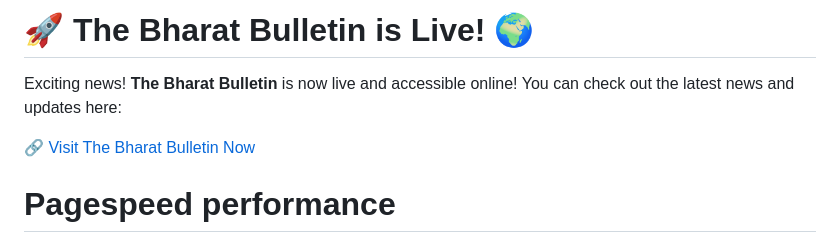
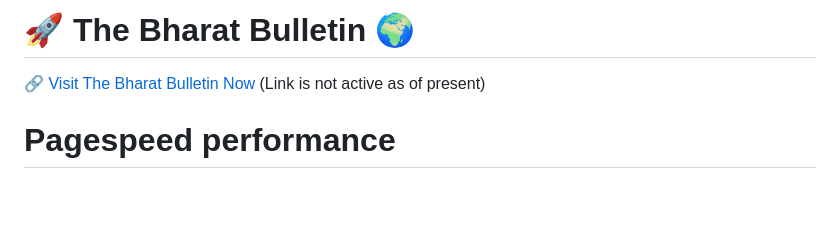
Before and after one commit to 0ameyasr/India-Feed-AI, a Markdown page: README.md, the part around the change. GitHub-like rendering; blank space fills up the shorter version.

```diff
--- a/README.md
+++ b/README.md
@@ -1,8 +1,7 @@
-# 🚀 **The Bharat Bulletin is Live!** 🌍
+# 🚀 **The Bharat Bulletin** 🌍
 
-Exciting news! **The Bharat Bulletin** is now live and accessible online! You can check out the latest news and updates here:
+🔗 [Visit The Bharat Bulletin Now](https://the-bharat-bulletin.onrender.com/#) (Link is not active as of present)
 
-🔗 [Visit The Bharat Bulletin Now](https://the-bharat-bulletin.onrender.com/#)
 
 # Pagespeed performance
 ## On Mobile
```
